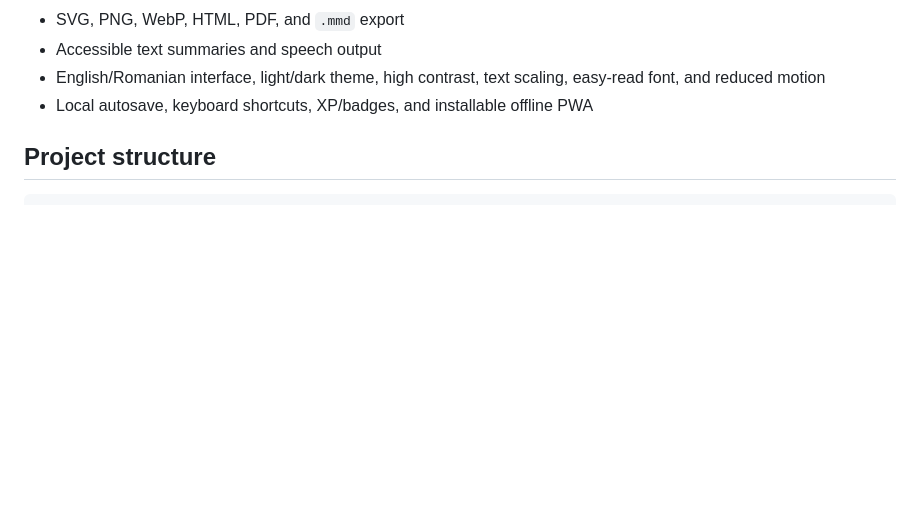
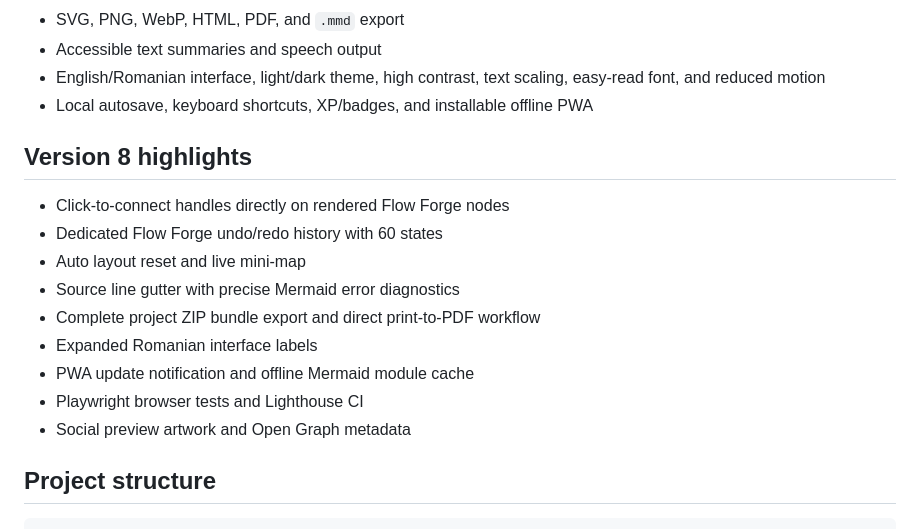
Before and after one commit to LaurAndreea10/-BUGFLOW, a Markdown page: README.md, the part around the change. Drawn GitHub-style; blank space fills up the shorter version.

Commit message:
docs: document BUGFLOW v8

```diff
--- a/README.md
+++ b/README.md
@@ -28,6 +28,18 @@ An interactive, accessible Mermaid diagram studio that combines a guided bug-rep
 - Accessible text summaries and speech output
 - English/Romanian interface, light/dark theme, high contrast, text scaling, easy-read font, and reduced motion
 - Local autosave, keyboard shortcuts, XP/badges, and installable offline PWA
+
+## Version 8 highlights
+
+- Click-to-connect handles directly on rendered Flow Forge nodes
+- Dedicated Flow Forge undo/redo history with 60 states
+- Auto layout reset and live mini-map
+- Source line gutter with precise Mermaid error diagnostics
+- Complete project ZIP bundle export and direct print-to-PDF workflow
+- Expanded Romanian interface labels
+- PWA update notification and offline Mermaid module cache
+- Playwright browser tests and Lighthouse CI
+- Social preview artwork and Open Graph metadata
 
 ## Project structure
 
```
